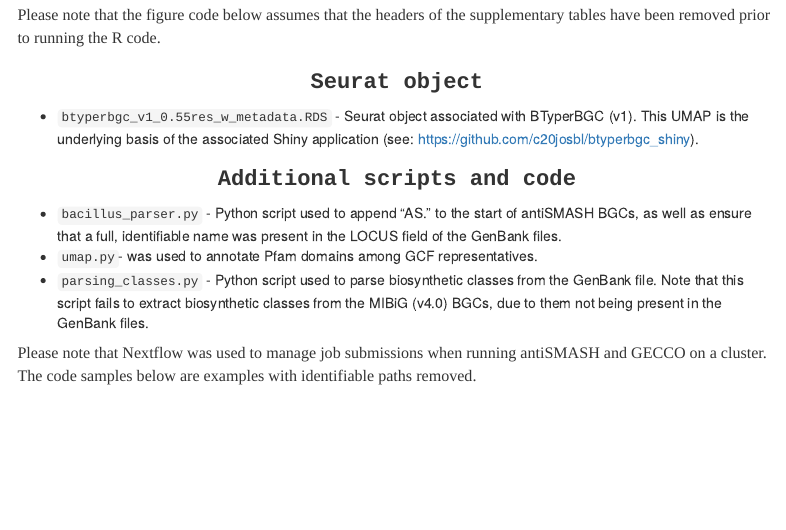
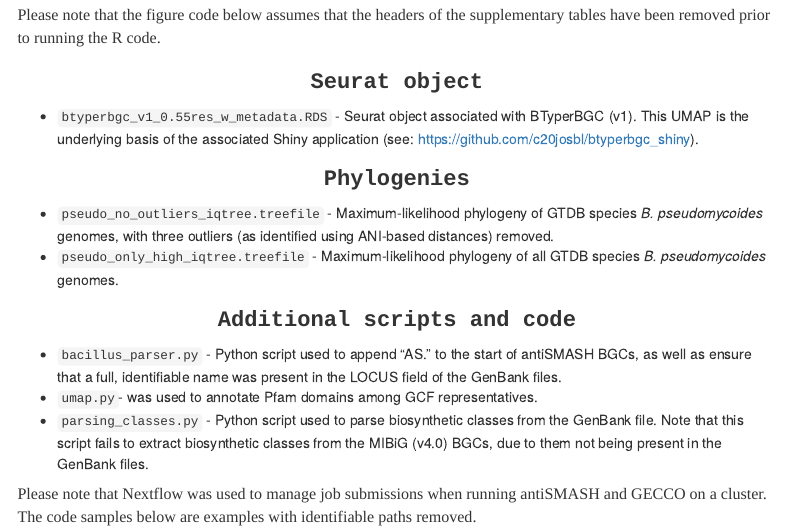
Before and after one commit to c20josbl/btyperbgc_manuscript_documentation, an R Markdown document (btyperbgc_documentation_notebook.Rmd): the page in a window 1100 px wide, from 340 px down. The pictures show the output file btyperbgc_documentation_notebook.html that the author committed with the source, opened offline; menus at the side of the page are left out.

Commit message:
Adding phylogenies

```diff
--- a/btyperbgc_documentation_notebook.Rmd
+++ b/btyperbgc_documentation_notebook.Rmd
@@ -24,6 +24,11 @@ Please note that the figure code below assumes that the headers of the supplemen
 ## Seurat object
 
 * `btyperbgc_v1_0.55res_w_metadata.RDS` - Seurat object associated with BTyperBGC (v1). This UMAP is the underlying basis of the associated Shiny application (see: https://github.com/c20josbl/btyperbgc_shiny).
+
+## Phylogenies
+
+* `pseudo_no_outliers_iqtree.treefile` - Maximum-likelihood phylogeny of GTDB species *B. pseudomycoides* genomes, with three outliers (as identified using ANI-based distances) removed.
+* `pseudo_only_high_iqtree.treefile` - Maximum-likelihood phylogeny of all GTDB species *B. pseudomycoides* genomes.
 
 ## Additional scripts and code
 
```
Also changed, not shown: btyperbgc_documentation_notebook.html, 2 other files.
